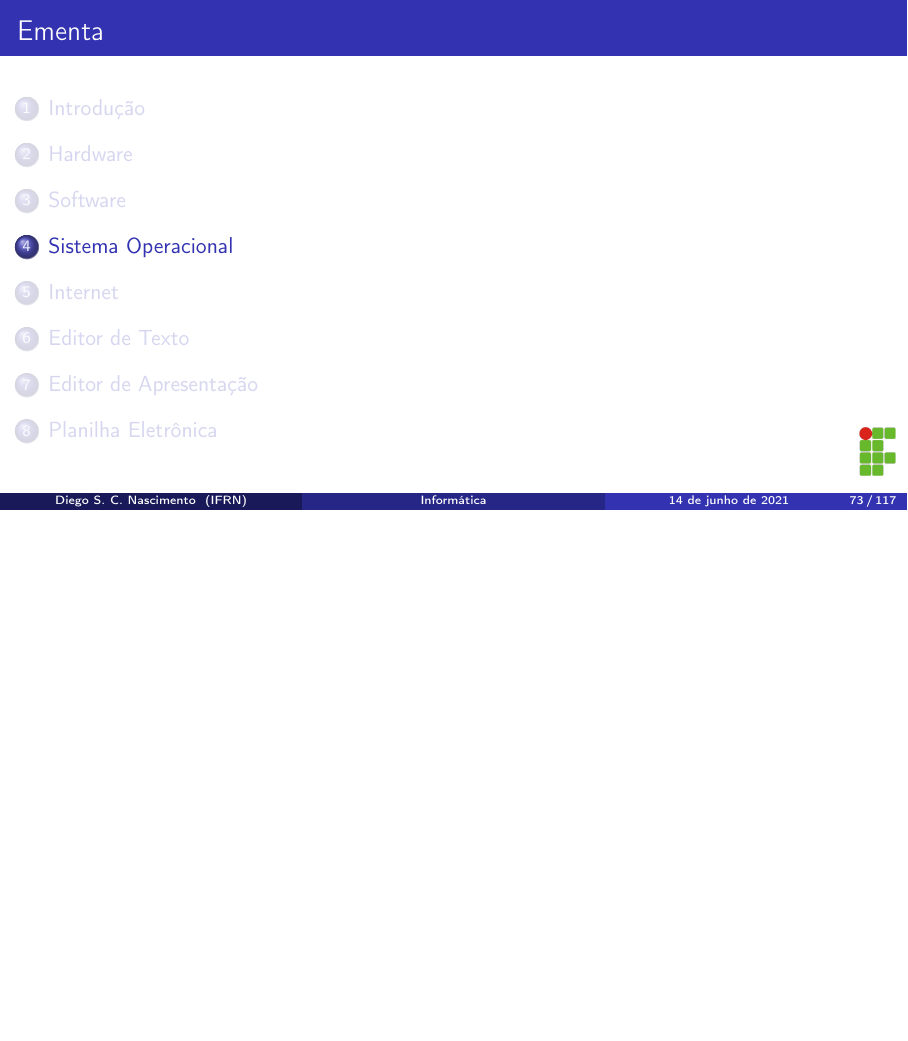
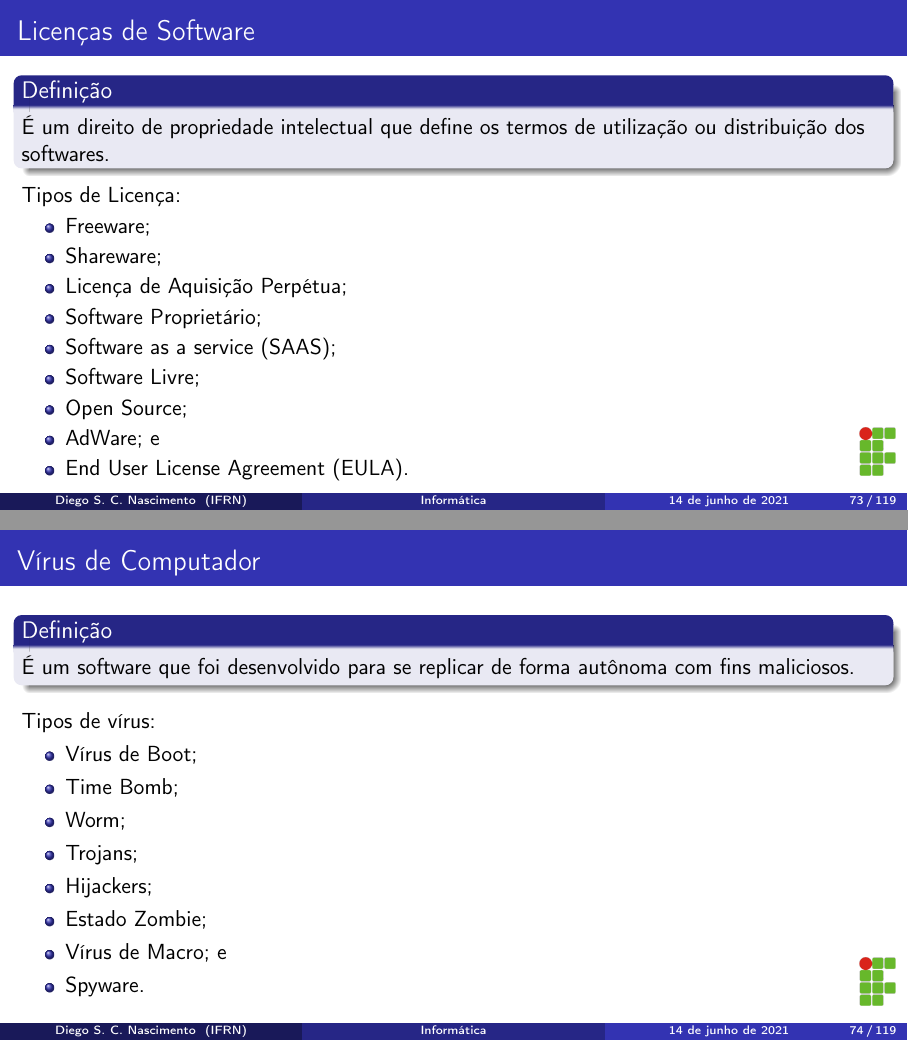
Before and after one commit to diegosilveiracn/slides_informatica, LaTeX slides (documento.tex): page 73 of 117 before the commit and pages 73 and 74 of 119 after it, the two joined at a grey line, the shorter picture padded with empty space. Compiled offline with pdfLaTeX.

Commit message:
Incluindo slides sobre licença de software e vírus de computador.

```diff
--- a/documento.tex
+++ b/documento.tex
@@ -1066,6 +1071,47 @@ diego.nascimento@ifrn.edu.br
 			\includegraphics[scale=0.4]{img/teams}
 		\end{center}
 	\end{exampleblock}
+\end{frame}
+
+\begin{frame}
+	\frametitle{Licen\c cas de Software}
+
+	\begin{block}{Defini\c cão}
+		É um direito de propriedade intelectual que define os termos de utiliza\c cão ou distribui\c cão dos softwares.
+	\end{block}\vfill
+
+	Tipos de Licen\c ca:
+	\begin{itemize}
+		\item Freeware;
+		\item Shareware;
+		\item Licen\c ca de Aquisi\c cão Perpétua;
+		\item Software Proprietário;
+		\item Software as a service (SAAS);
+		\item Software Livre;
+		\item Open Source;
+		\item AdWare; e
+		\item End User License Agreement (EULA).
+	\end{itemize}
+\end{frame}
+
+\begin{frame}
+	\frametitle{Vírus de Computador}
+
+	\begin{block}{Defini\c cão}
+		É um software que foi desenvolvido para se replicar de forma autônoma com fins maliciosos.
+	\end{block}\vfill
+
+	Tipos de vírus:
+	\begin{itemize}
+		\item Vírus de Boot;
+		\item Time Bomb;
+		\item Worm;
+		\item Trojans;
+		\item Hijackers;
+		\item Estado Zombie;
+		\item Vírus de Macro; e
+		\item Spyware.
+	\end{itemize}
 \end{frame}
 
 \section{Sistema Operacional}
```
Also changed, not shown: documento.pdf, documento.tex (17 more changed lines).
